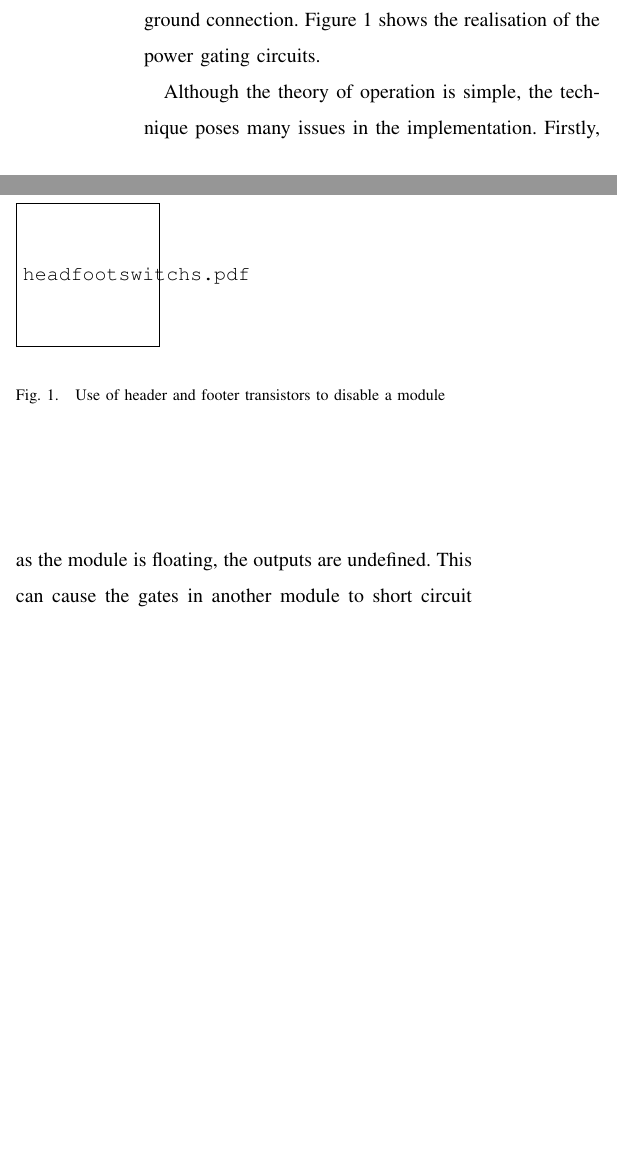
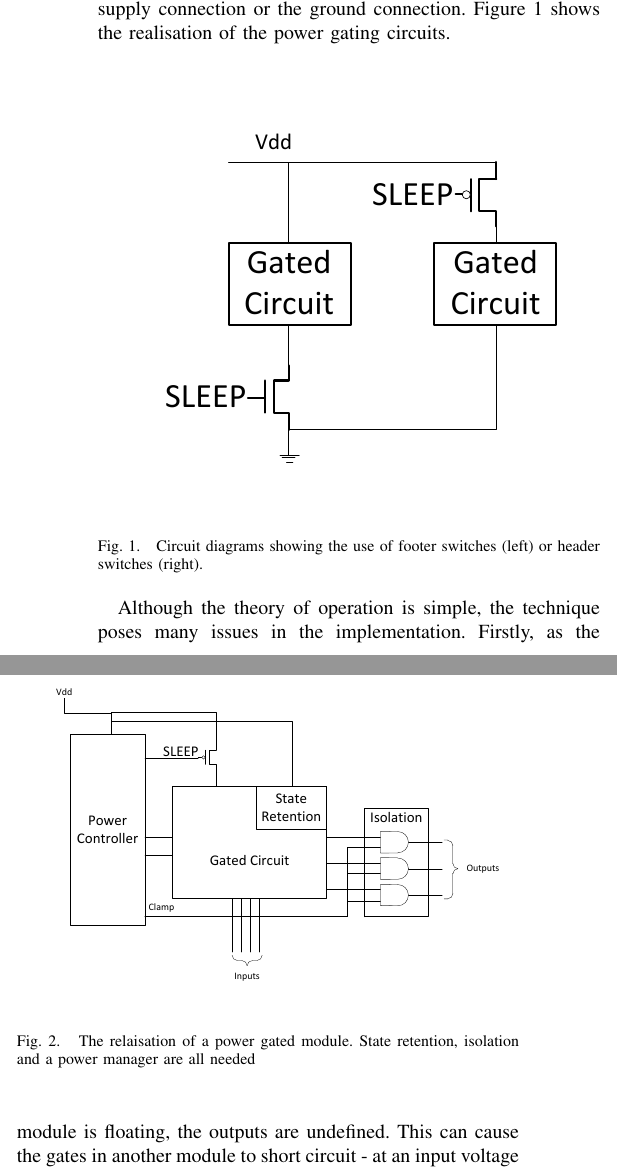
Before and after one commit to seblovett/irr, a LaTeX paper (Report/IRR.tex, which reads Report/PowerTechniques.tex): two parts of the columns of page 1 of 3 before the commit and two parts of the columns of page 1 of 2 after it, joined at a grey line, cut so that both start at the same text, the shorter picture padded with empty space. Compiled offline with pdfLaTeX.

Commit message:
Included figures on power gating

```diff
--- a/Report/IRR.tex
+++ b/Report/IRR.tex
@@ -1,5 +1,5 @@
 
-\documentclass[journal,draft]{IEEEtran}
+\documentclass[journal]{IEEEtran}
 % *** CITATION PACKAGES ***
 %
 %\usepackage{cite}
--- a/Report/PowerTechniques.tex
+++ b/Report/PowerTechniques.tex
@@ -13,9 +13,9 @@ By doing this, the module does not consume any power.
 It can be achieved by using either a header or a footer switch to disable either the supply connection or the ground connection.
 Figure \ref{fig:powerswitches} shows the realisation of the power gating circuits.
 
-\begin{figure}
-\includegraphics{headfootswitchs.pdf}
-\caption{Use of header and footer transistors to disable a module}
+\begin{figure}[h]
+\includegraphics[width=0.5\textwidth]{Figures/powergating_switches.pdf}
+\caption{Circuit diagrams showing the use of footer switches (left) or header switches (right).}
 \label{fig:powerswitches}
 \end{figure}
 
@@ -36,3 +36,5 @@ A full realisation of a power gated circuit is shown in figure \ref{fig:powergat
 
 
 \begin{figure}
+\includegraphics[width=0.5\textwidth]{Figures/powergating_full.pdf}
+\caption{The relaisation of a power gated module. State retention, isolation and a power manager are all needed}
```
Also changed, not shown: Report/IRR.pdf, Report/PowerTechniques.tex (6 more changed lines).
